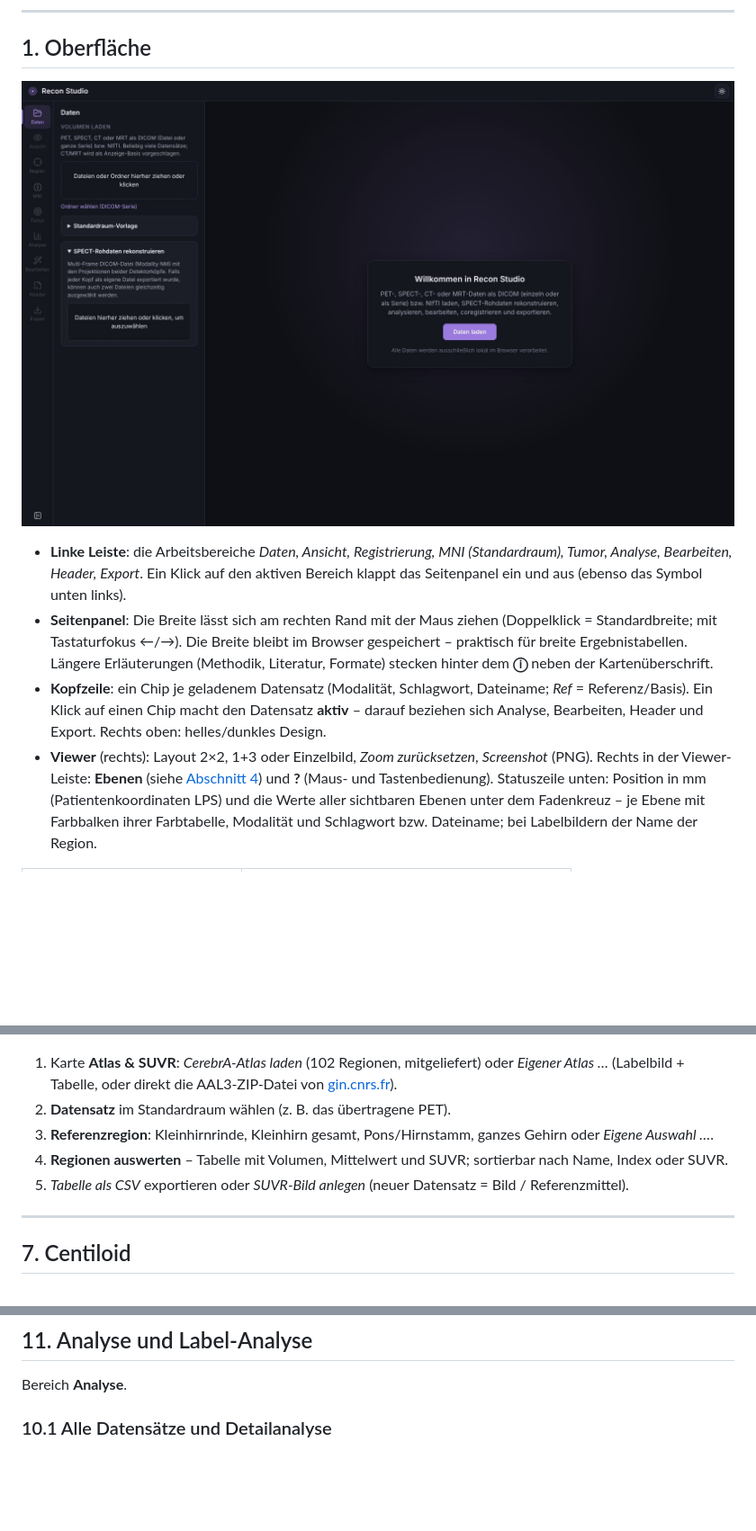
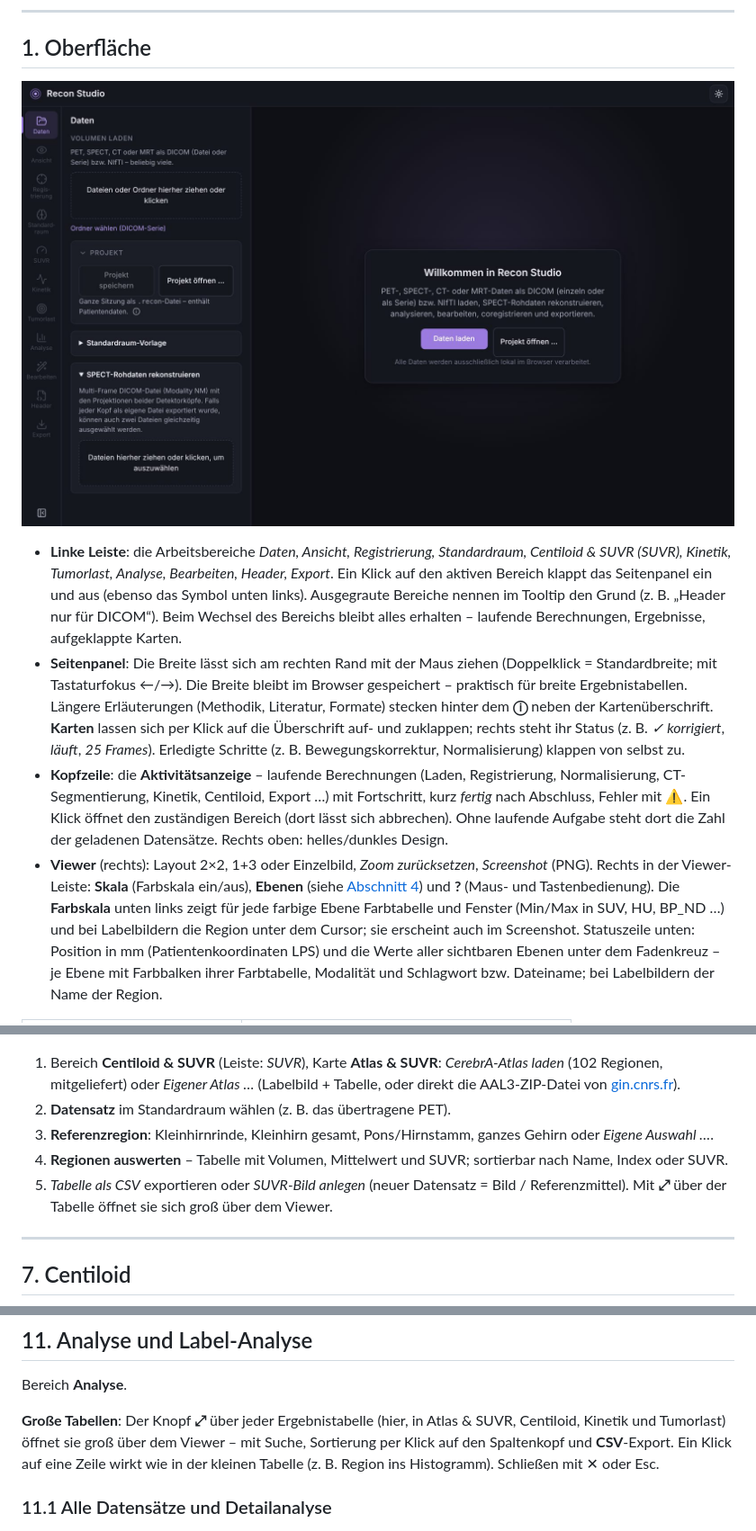
Before and after one commit to jochenhammes/Recon, a Markdown page: MANUAL.md, 3 parts joined by grey strips. Shown at 90% size. GitHub-like rendering; pictures changed too: docs/images/01-start.jpg; blank space fills up the shorter version.

```diff
--- a/MANUAL.md
+++ b/MANUAL.md
@@ -26,18 +26,25 @@ Beispieldaten (keine Patientendaten).
 
 ![Startbildschirm](docs/images/01-start.jpg)
 
-- **Linke Leiste**: die Arbeitsbereiche *Daten, Ansicht, Registrierung, MNI (Standardraum), Tumor, Analyse,
-  Bearbeiten, Header, Export*. Ein Klick auf den aktiven Bereich klappt das Seitenpanel ein und aus (ebenso das
-  Symbol unten links).
+- **Linke Leiste**: die Arbeitsbereiche *Daten, Ansicht, Registrierung, Standardraum, Centiloid & SUVR (SUVR), Kinetik,
+  Tumorlast, Analyse, Bearbeiten, Header, Export*. Ein Klick auf den aktiven Bereich klappt das Seitenpanel ein und aus
+  (ebenso das Symbol unten links). Ausgegraute Bereiche nennen im Tooltip den Grund (z. B. „Header nur für DICOM“).
+  Beim Wechsel des Bereichs bleibt alles erhalten – laufende Berechnungen, Ergebnisse, aufgeklappte Karten.
 - **Seitenpanel**: Die Breite lässt sich am rechten Rand mit der Maus ziehen (Doppelklick = Standardbreite; mit
   Tastaturfokus ←/→). Die Breite bleibt im Browser gespeichert – praktisch für breite Ergebnistabellen.
   Längere Erläuterungen (Methodik, Literatur, Formate) stecken hinter dem **ⓘ** neben der Kartenüberschrift.
-- **Kopfzeile**: ein Chip je geladenem Datensatz (Modalität, Schlagwort, Dateiname; *Ref* = Referenz/Basis).
-  Ein Klick auf einen Chip macht den Datensatz **aktiv** – darauf beziehen sich Analyse, Bearbeiten, Header und Export.
-  Rechts oben: helles/dunkles Design.
+  **Karten** lassen sich per Klick auf die Überschrift auf- und zuklappen; rechts steht ihr Status (z. B.
+  *✓ korrigiert*, *läuft*, *25 Frames*). Erledigte Schritte (z. B. Bewegungskorrektur, Normalisierung) klappen von
+  selbst zu.
+- **Kopfzeile**: die **Aktivitätsanzeige** – laufende Berechnungen (Laden, Registrierung, Normalisierung,
+  CT-Segmentierung, Kinetik, Centiloid, Export …) mit Fortschritt, kurz *fertig* nach Abschluss, Fehler mit ⚠.
+  Ein Klick öffnet den zuständigen Bereich (dort lässt sich abbrechen). Ohne laufende Aufgabe steht dort die Zahl der
+  geladenen Datensätze. Rechts oben: helles/dunkles Design.
 - **Viewer** (rechts): Layout 2×2, 1+3 oder Einzelbild, *Zoom zurücksetzen*, *Screenshot* (PNG).
-  Rechts in der Viewer-Leiste: **Ebenen** (siehe [Abschnitt 4](#4-ansicht-ebenen-und-fusion)) und **?** (Maus- und
-  Tastenbedienung).
+  Rechts in der Viewer-Leiste: **Skala** (Farbskala ein/aus), **Ebenen** (siehe
+  [Abschnitt 4](#4-ansicht-ebenen-und-fusion)) und **?** (Maus- und Tastenbedienung).
+  Die **Farbskala** unten links zeigt für jede farbige Ebene Farbtabelle und Fenster (Min/Max in SUV, HU, BP_ND …) und
+  bei Labelbildern die Region unter dem Cursor; sie erscheint auch im Screenshot.
   Statuszeile unten: Position in mm (Patientenkoordinaten LPS) und die Werte aller sichtbaren Ebenen unter dem
   Fadenkreuz – je Ebene mit Farbbalken ihrer Farbtabelle, Modalität und Schlagwort bzw. Dateiname; bei Labelbildern
   der Name der Region.
@@ -184,12 +209,13 @@ schaltet die Liste wieder aus; der Zustand bleibt gespeichert.
 
 ![Regionale SUVR mit CerebrA](docs/images/16-atlas-suvr.png)
 
-1. Karte **Atlas & SUVR**: *CerebrA-Atlas laden* (102 Regionen, mitgeliefert) oder *Eigener Atlas …*
+1. Bereich **Centiloid & SUVR** (Leiste: *SUVR*), Karte **Atlas & SUVR**: *CerebrA-Atlas laden* (102 Regionen, mitgeliefert) oder *Eigener Atlas …*
    (Labelbild + Tabelle, oder direkt die AAL3-ZIP-Datei von [gin.cnrs.fr](https://www.gin.cnrs.fr/en/tools/aal/)).
 2. **Datensatz** im Standardraum wählen (z. B. das übertragene PET).
 3. **Referenzregion**: Kleinhirnrinde, Kleinhirn gesamt, Pons/Hirnstamm, ganzes Gehirn oder *Eigene Auswahl …*.
 4. **Regionen auswerten** – Tabelle mit Volumen, Mittelwert und SUVR; sortierbar nach Name, Index oder SUVR.
 5. *Tabelle als CSV* exportieren oder *SUVR-Bild anlegen* (neuer Datensatz = Bild / Referenzmittel).
+   Mit **⤢** über der Tabelle öffnet sie sich groß über dem Viewer.
 
 ---
 
@@ -354,7 +382,11 @@ Die Frames sollten zerfallskorrigiert sein; bei nicht korrigierten DICOM-Daten w
 
 Bereich **Analyse**.
 
-### 10.1 Alle Datensätze und Detailanalyse
+**Große Tabellen**: Der Knopf **⤢** über jeder Ergebnistabelle (hier, in Atlas & SUVR, Centiloid, Kinetik und
+Tumorlast) öffnet sie groß über dem Viewer – mit Suche, Sortierung per Klick auf den Spaltenkopf und **CSV**-Export.
+Ein Klick auf eine Zeile wirkt wie in der kleinen Tabelle (z. B. Region ins Histogramm). Schließen mit ✕ oder Esc.
+
+### 11.1 Alle Datensätze und Detailanalyse
 
 ![Übersicht aller Datensätze](docs/images/30-analyse-alle-datensaetze.png)
 
```
Also changed, not shown: other parts of MANUAL.md (+38 -15 lines), README.md (+9 -5 lines), docs/images/10-daten-petct.jpg, 1 other file.
